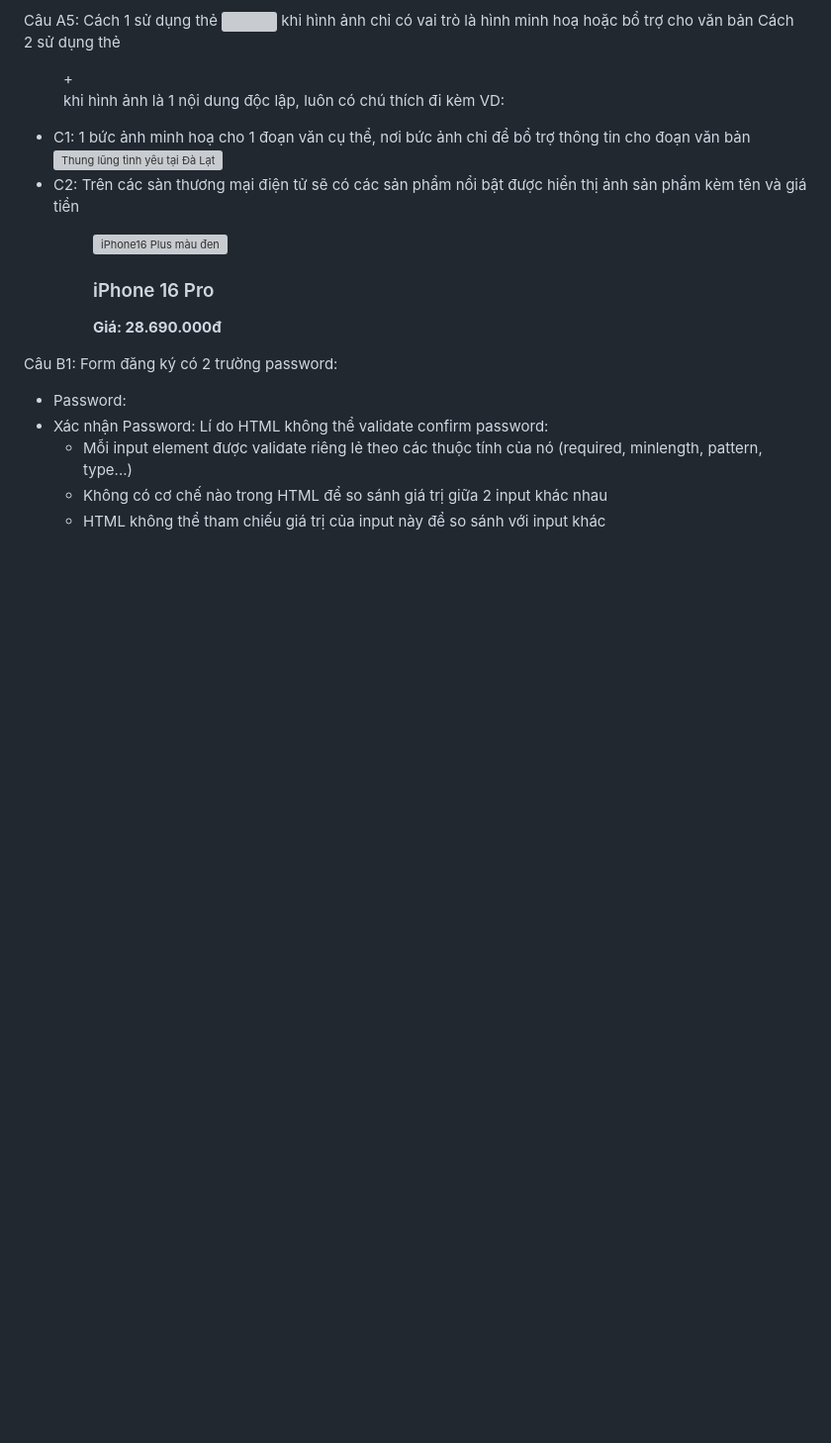
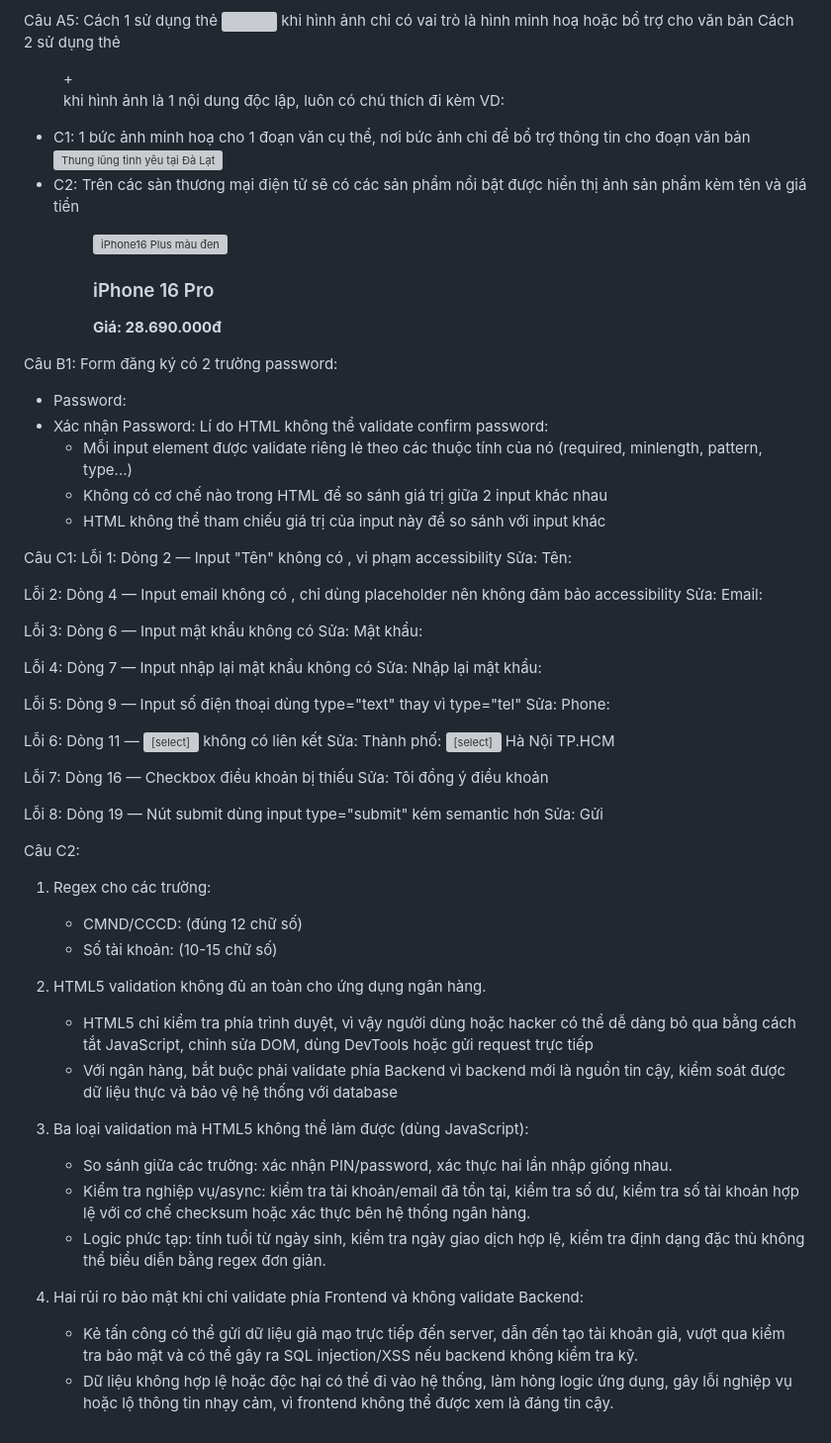
Before and after one commit to baosonkhuat-png/CSE391_KhuatBaoSon_2451170943, a Markdown page: PBT_02/answer.md, the part around the change. Shown at 99% size. GitHub-like rendering; blank space fills up the shorter version; grey boxes are pictures that could not be loaded.

Commit message:
Hoàn thành bài C - Debug Form + thiết kế validate

```diff
--- a/PBT_02/answer.md
+++ b/PBT_02/answer.md
@@ -77,3 +77,65 @@ Lí do HTML không thể validate confirm password:
   - Mỗi input element được validate riêng lẻ theo các thuộc tính của nó (required, minlength, pattern, type...)
   - Không có cơ chế nào trong HTML để so sánh giá trị giữa 2 input khác nhau
   - HTML không thể tham chiếu giá trị của input này để so sánh với input khác
+
+Câu C1:
+Lỗi 1: Dòng 2 — Input "Tên" không có <label for="...">, vi phạm accessibility
+Sửa:
+<label for="name">Tên:</label>
+<input type="text" id="name" name="name" required>
+
+Lỗi 2: Dòng 4 — Input email không có <label>, chỉ dùng placeholder nên không đảm bảo accessibility
+Sửa:
+<label for="email">Email:</label>
+<input type="email" id="email" name="email" placeholder="Email của bạn" required>
+
+Lỗi 3: Dòng 6 — Input mật khẩu không có <label>
+Sửa:
+<label for="password">Mật khẩu:</label>
+<input type="password" id="password" name="password" required>
+
+Lỗi 4: Dòng 7 — Input nhập lại mật khẩu không có <label>
+Sửa:
+<label for="confirm-password">Nhập lại mật khẩu:</label>
+<input type="password" id="confirm-password" name="confirm-password" required>
+
+Lỗi 5: Dòng 9 — Input số điện thoại dùng type="text" thay vì type="tel"
+Sửa:
+<label for="phone">Phone:</label>
+<input type="tel" id="phone" name="phone" value="0901234567">
+
+Lỗi 6: Dòng 11 — <select> không có <label> liên kết
+Sửa:
+<label for="city">Thành phố:</label>
+<select id="city" name="city">
+    <option>Hà Nội</option>
+    <option>TP.HCM</option>
+</select>
+
+Lỗi 7: Dòng 16 — Checkbox điều khoản bị thiếu <input type="checkbox">
+Sửa:
+<label>
+    <input type="checkbox" name="terms" required>
+    Tôi đồng ý điều khoản
+</label>
+
+Lỗi 8: Dòng 19 — Nút submit dùng input type="submit" kém semantic hơn <button>
+Sửa:
+<button type="submit">Gửi</button>
+
+Câu C2:
+1. Regex cho các trường:
+   - CMND/CCCD: <input type="text" name="id-number" pattern="^\d{12}$" required>  (đúng 12 chữ số)
+   - Số tài khoản: <input type="text" name="account-number" pattern="^\d{10,15}$" required>  (10-15 chữ số)
+2. HTML5 validation không đủ an toàn cho ứng dụng ngân hàng.
+   - HTML5 chỉ kiểm tra phía trình duyệt, vì vậy người dùng hoặc hacker có thể dễ dàng bỏ qua bằng cách tắt JavaScript, chỉnh sửa DOM, dùng DevTools hoặc gửi request trực tiếp
+   - Với ngân hàng, bắt buộc phải validate phía Backend vì backend mới là nguồn tin cậy, kiểm soát được dữ liệu thực và bảo vệ hệ thống với database
+
+3. Ba loại validation mà HTML5 không thể làm được (dùng JavaScript):
+   - So sánh giữa các trường: xác nhận PIN/password, xác thực hai lần nhập giống nhau.
+   - Kiểm tra nghiệp vụ/async: kiểm tra tài khoản/email đã tồn tại, kiểm tra số dư, kiểm tra số tài khoản hợp lệ với cơ chế checksum hoặc xác thực bên hệ thống ngân hàng.
+   - Logic phức tạp: tính tuổi từ ngày sinh, kiểm tra ngày giao dịch hợp lệ, kiểm tra định dạng đặc thù không thể biểu diễn bằng regex đơn giản.
+
+4. Hai rủi ro bảo mật khi chỉ validate phía Frontend và không validate Backend:
+   - Kẻ tấn công có thể gửi dữ liệu giả mạo trực tiếp đến server, dẫn đến tạo tài khoản giả, vượt qua kiểm tra bảo mật và có thể gây ra SQL injection/XSS nếu backend không kiểm tra kỹ.
+   - Dữ liệu không hợp lệ hoặc độc hại có thể đi vào hệ thống, làm hỏng logic ứng dụng, gây lỗi nghiệp vụ hoặc lộ thông tin nhạy cảm, vì frontend không thể được xem là đáng tin cậy.
```
